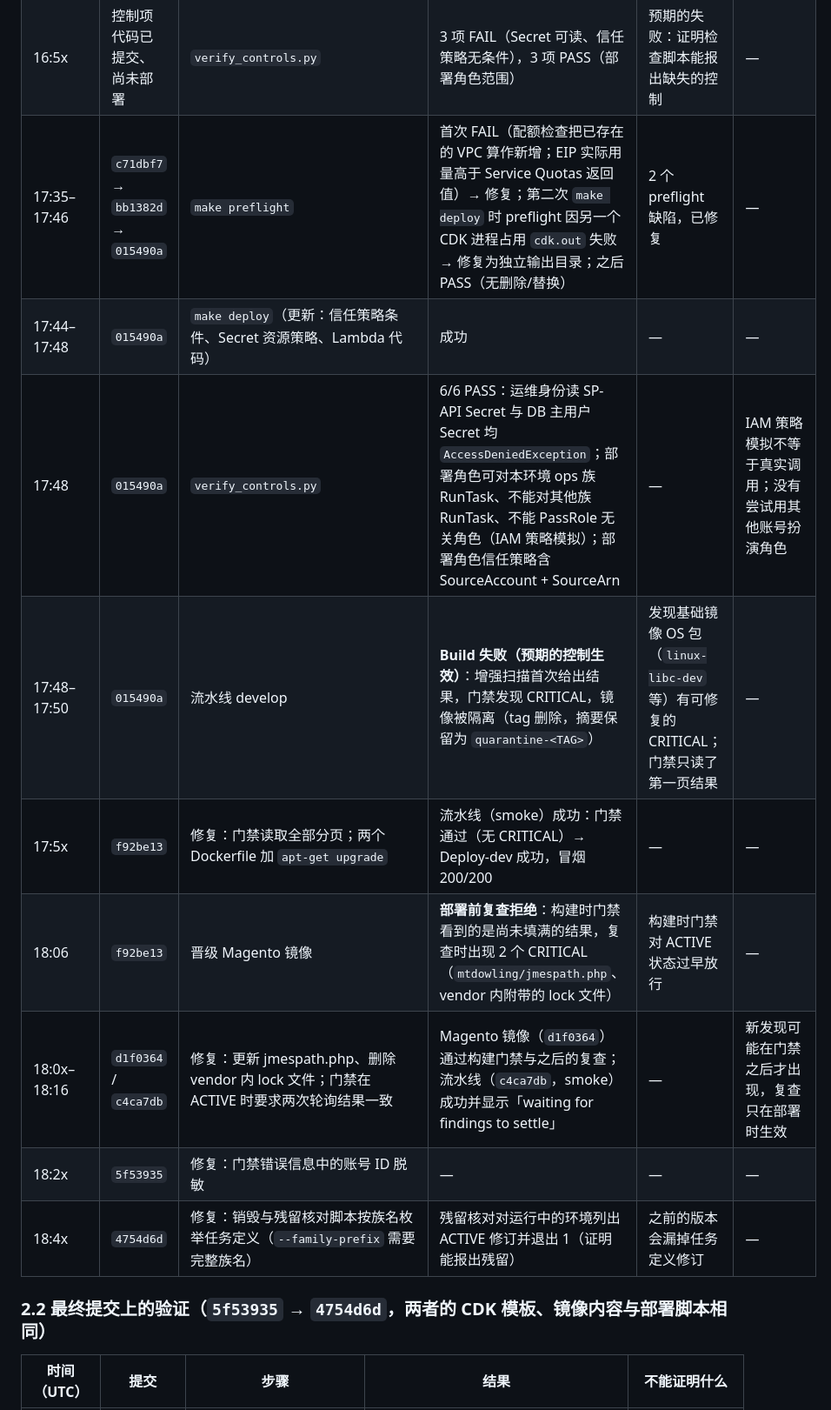
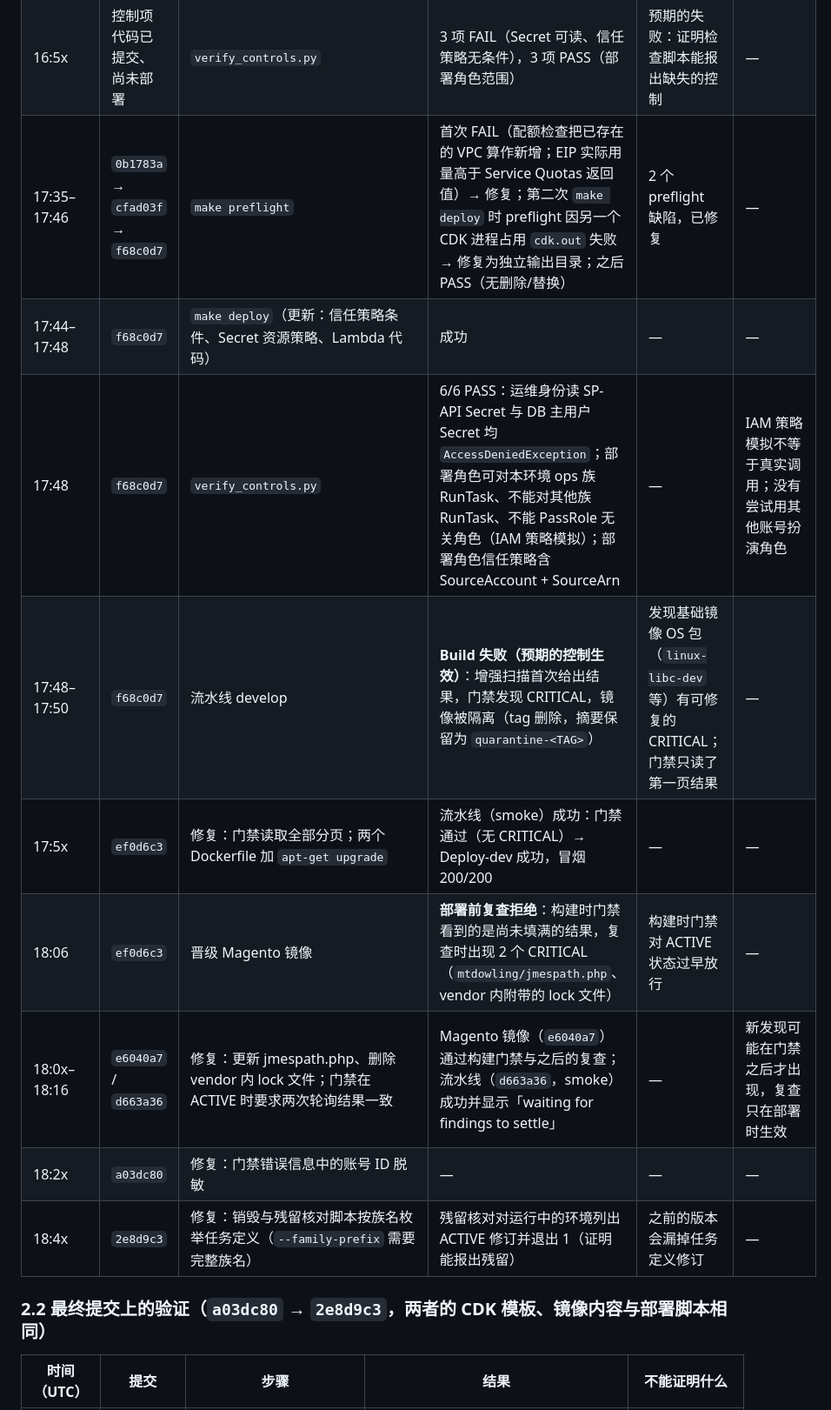
Before and after one commit to shaojiez202608/ecommerce-graviton-cicd, a Markdown page: VERIFICATION.md, the part around one of its changes. Shown at 87% size. GitHub-like rendering.

```diff
--- a/VERIFICATION.md
+++ b/VERIFICATION.md
@@ -42,15 +42,15 @@
 | 16:5x | 控制项代码已提交、尚未部署 | `verify_controls.py` | 3 项 FAIL（Secret 可读、信任策略无条件），3 项 PASS（部署角色范围） | 预期的失败：证明检查脚本能报出缺失的控制 | — |
-| 17:35–17:46 | `c71dbf7` → `bb1382d` → `015490a` | `make preflight` | 首次 FAIL（配额检查把已存在的 VPC 算作新增；EIP 实际用量高于 Service Quotas 返回值）→ 修复；第二次 `make deploy` 时 preflight 因另一个 CDK 进程占用 `cdk.out` 失败 → 修复为独立输出目录；之后 PASS（无删除/替换） | 2 个 preflight 缺陷，已修复 | — |
-| 17:44–17:48 | `015490a` | `make deploy`（更新：信任策略条件、Secret 资源策略、Lambda 代码） | 成功 | — | — |
-| 17:48 | `015490a` | `verify_controls.py` | 6/6 PASS：运维身份读 SP-API Secret 与 DB 主用户 Secret 均 `AccessDeniedException`；部署角色可对本环境 ops 族 RunTask、不能对其他族 RunTask、不能 PassRole 无关角色（IAM 策略模拟）；部署角色信任策略含 SourceAccount + SourceArn | — | IAM 策略模拟不等于真实调用；没有尝试用其他账号扮演角色 |
-| 17:48–17:50 | `015490a` | 流水线 develop | **Build 失败（预期的控制生效）**：增强扫描首次给出结果，门禁发现 CRITICAL，镜像被隔离（tag 删除，摘要保留为 `quarantine-<TAG>`） | 发现基础镜像 OS 包（`linux-libc-dev` 等）有可修复的 CRITICAL；门禁只读了第一页结果 | — |
-| 17:5x | `f92be13` | 修复：门禁读取全部分页；两个 Dockerfile 加 `apt-get upgrade` | 流水线（smoke）成功：门禁通过（无 CRITICAL）→ Deploy-dev 成功，冒烟 200/200 | — | — |
-| 18:06 | `f92be13` | 晋级 Magento 镜像 | **部署前复查拒绝**：构建时门禁看到的是尚未填满的结果，复查时出现 2 个 CRITICAL（`mtdowling/jmespath.php`、vendor 内附带的 lock 文件） | 构建时门禁对 ACTIVE 状态过早放行 | — |
-| 18:0x–18:16 | `d1f0364` / `c4ca7db` | 修复：更新 jmespath.php、删除 vendor 内 lock 文件；门禁在 ACTIVE 时要求两次轮询结果一致 | Magento 镜像（`d1f0364`）通过构建门禁与之后的复查；流水线（`c4ca7db`，smoke）成功并显示「waiting for findings to settle」 | — | 新发现可能在门禁之后才出现，复查只在部署时生效 |
-| 18:2x | `5f53935` | 修复：门禁错误信息中的账号 ID 脱敏 | — | — | — |
-| 18:4x | `4754d6d` | 修复：销毁与残留核对脚本按族名枚举任务定义（`--family-prefix` 需要完整族名） | 残留核对对运行中的环境列出 ACTIVE 修订并退出 1（证明能报出残留） | 之前的版本会漏掉任务定义修订 | — |
+| 17:35–17:46 | `0b1783a` → `cfad03f` → `f68c0d7` | `make preflight` | 首次 FAIL（配额检查把已存在的 VPC 算作新增；EIP 实际用量高于 Service Quotas 返回值）→ 修复；第二次 `make deploy` 时 preflight 因另一个 CDK 进程占用 `cdk.out` 失败 → 修复为独立输出目录；之后 PASS（无删除/替换） | 2 个 preflight 缺陷，已修复 | — |
+| 17:44–17:48 | `f68c0d7` | `make deploy`（更新：信任策略条件、Secret 资源策略、Lambda 代码） | 成功 | — | — |
+| 17:48 | `f68c0d7` | `verify_controls.py` | 6/6 PASS：运维身份读 SP-API Secret 与 DB 主用户 Secret 均 `AccessDeniedException`；部署角色可对本环境 ops 族 RunTask、不能对其他族 RunTask、不能 PassRole 无关角色（IAM 策略模拟）；部署角色信任策略含 SourceAccount + SourceArn | — | IAM 策略模拟不等于真实调用；没有尝试用其他账号扮演角色 |
+| 17:48–17:50 | `f68c0d7` | 流水线 develop | **Build 失败（预期的控制生效）**：增强扫描首次给出结果，门禁发现 CRITICAL，镜像被隔离（tag 删除，摘要保留为 `quarantine-<TAG>`） | 发现基础镜像 OS 包（`linux-libc-dev` 等）有可修复的 CRITICAL；门禁只读了第一页结果 | — |
+| 17:5x | `ef0d6c3` | 修复：门禁读取全部分页；两个 Dockerfile 加 `apt-get upgrade` | 流水线（smoke）成功：门禁通过（无 CRITICAL）→ Deploy-dev 成功，冒烟 200/200 | — | — |
+| 18:06 | `ef0d6c3` | 晋级 Magento 镜像 | **部署前复查拒绝**：构建时门禁看到的是尚未填满的结果，复查时出现 2 个 CRITICAL（`mtdowling/jmespath.php`、vendor 内附带的 lock 文件） | 构建时门禁对 ACTIVE 状态过早放行 | — |
+| 18:0x–18:16 | `e6040a7` / `d663a36` | 修复：更新 jmespath.php、删除 vendor 内 lock 文件；门禁在 ACTIVE 时要求两次轮询结果一致 | Magento 镜像（`e6040a7`）通过构建门禁与之后的复查；流水线（`d663a36`，smoke）成功并显示「waiting for findings to settle」 | — | 新发现可能在门禁之后才出现，复查只在部署时生效 |
+| 18:2x | `a03dc80` | 修复：门禁错误信息中的账号 ID 脱敏 | — | — | — |
+| 18:4x | `2e8d9c3` | 修复：销毁与残留核对脚本按族名枚举任务定义（`--family-prefix` 需要完整族名） | 残留核对对运行中的环境列出 ACTIVE 修订并退出 1（证明能报出残留） | 之前的版本会漏掉任务定义修订 | — |
 
-### 2.2 最终提交上的验证（`5f53935` → `4754d6d`，两者的 CDK 模板、镜像内容与部署脚本相同）
+### 2.2 最终提交上的验证（`a03dc80` → `2e8d9c3`，两者的 CDK 模板、镜像内容与部署脚本相同）
 
 | 时间（UTC） | 提交 | 步骤 | 结果 | 不能证明什么 |
 |---|---|---|---|---|
```
Also changed, not shown: other parts of VERIFICATION.md (+25 -25 lines), DEPLOYMENT-LOG.md (+12 -12 lines).
